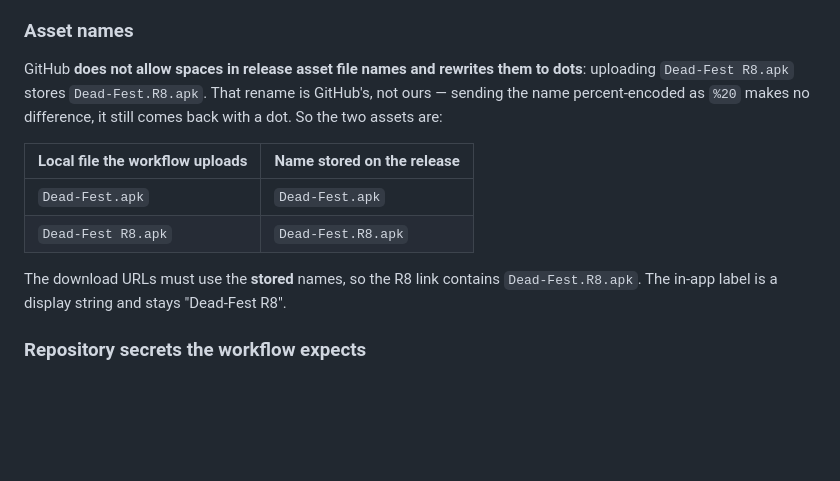
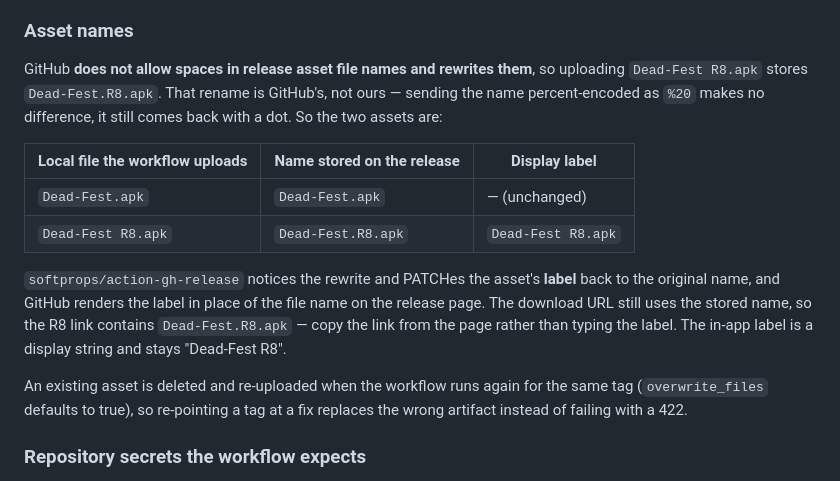
Before and after one commit to CyberLifeYT/Dead-Fest, a Markdown page: docs/SIGNING.md, the part around the change. GitHub-like rendering; blank space fills up the shorter version.

Commit message:
Correct how the R8 asset name is described
The release action restores the asset label, so the release page lists 'Dead-Fest R8.apk' with the space while the download name stays 'Dead-Fest.R8.apk'. Documented both spellings so nobody types the label into a URL, and noted that an existing asset is replaced rather than causing a 422 when a tag is re-pointed.

```diff
--- a/docs/SIGNING.md
+++ b/docs/SIGNING.md
@@ -74,17 +74,24 @@ reproducible byte-for-byte across machines, so never hard-code them in the commi
 
 ### Asset names
 
-GitHub **does not allow spaces in release asset file names and rewrites them to dots**: uploading
+GitHub **does not allow spaces in release asset file names and rewrites them**, so uploading
 `Dead-Fest R8.apk` stores `Dead-Fest.R8.apk`. That rename is GitHub's, not ours — sending the name
 percent-encoded as `%20` makes no difference, it still comes back with a dot. So the two assets are:
 
-| Local file the workflow uploads | Name stored on the release |
-|---|---|
-| `Dead-Fest.apk` | `Dead-Fest.apk` |
-| `Dead-Fest R8.apk` | `Dead-Fest.R8.apk` |
+| Local file the workflow uploads | Name stored on the release | Display label |
+|---|---|---|
+| `Dead-Fest.apk` | `Dead-Fest.apk` | — (unchanged) |
+| `Dead-Fest R8.apk` | `Dead-Fest.R8.apk` | `Dead-Fest R8.apk` |
 
-The download URLs must use the **stored** names, so the R8 link contains `Dead-Fest.R8.apk`. The
-in-app label is a display string and stays "Dead-Fest R8".
+`softprops/action-gh-release` notices the rewrite and PATCHes the asset's **label** back to the
+original name, and GitHub renders the label in place of the file name on the release page. The
+download URL still uses the stored name, so the R8 link contains `Dead-Fest.R8.apk` — copy the link
+from the page rather than typing the label. The in-app label is a display string and stays
+"Dead-Fest R8".
+
+An existing asset is deleted and re-uploaded when the workflow runs again for the same tag
+(`overwrite_files` defaults to true), so re-pointing a tag at a fix replaces the wrong artifact
+instead of failing with a 422.
 
 ### Repository secrets the workflow expects
 
```
Also changed, not shown: release/v2.0.7.2/RELEASE_NOTES.md (+4 -3 lines).
